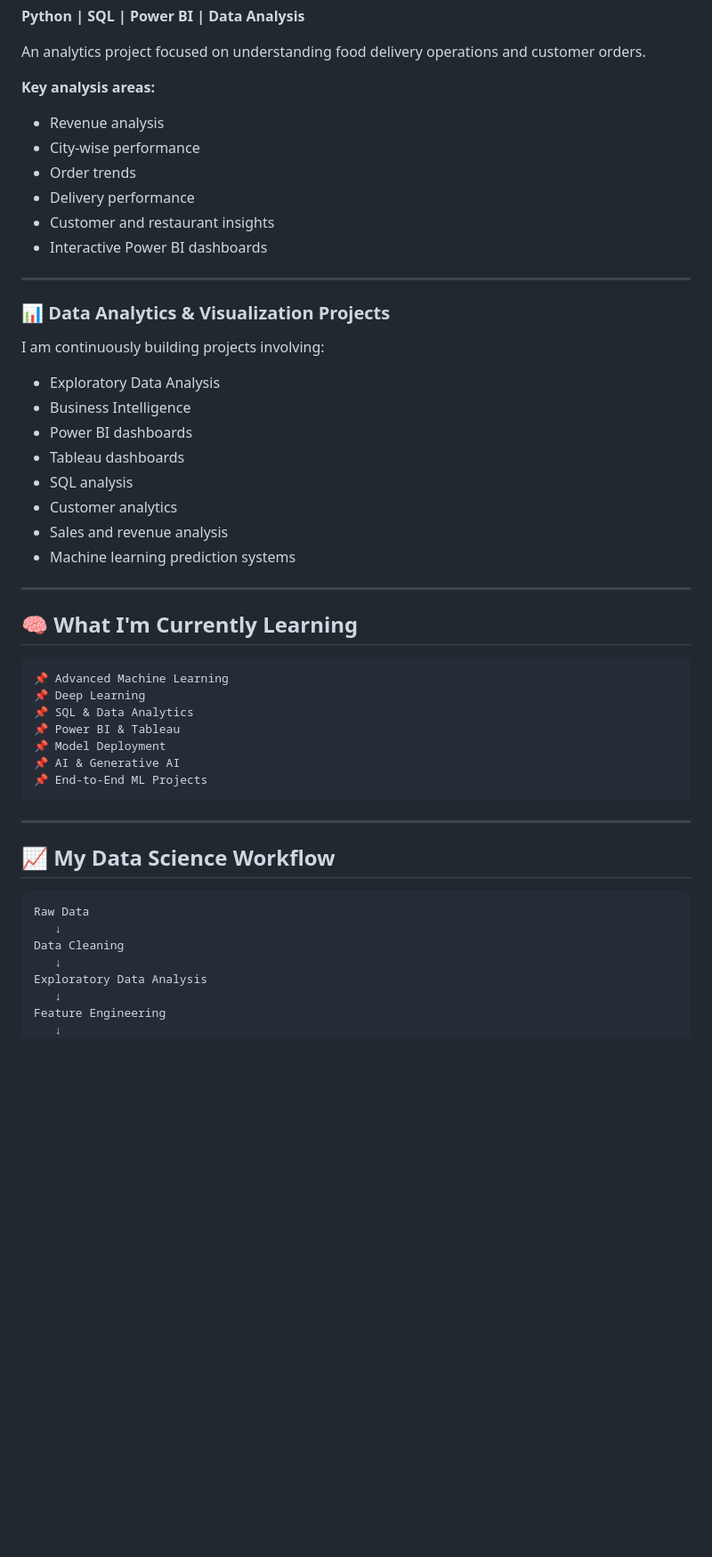
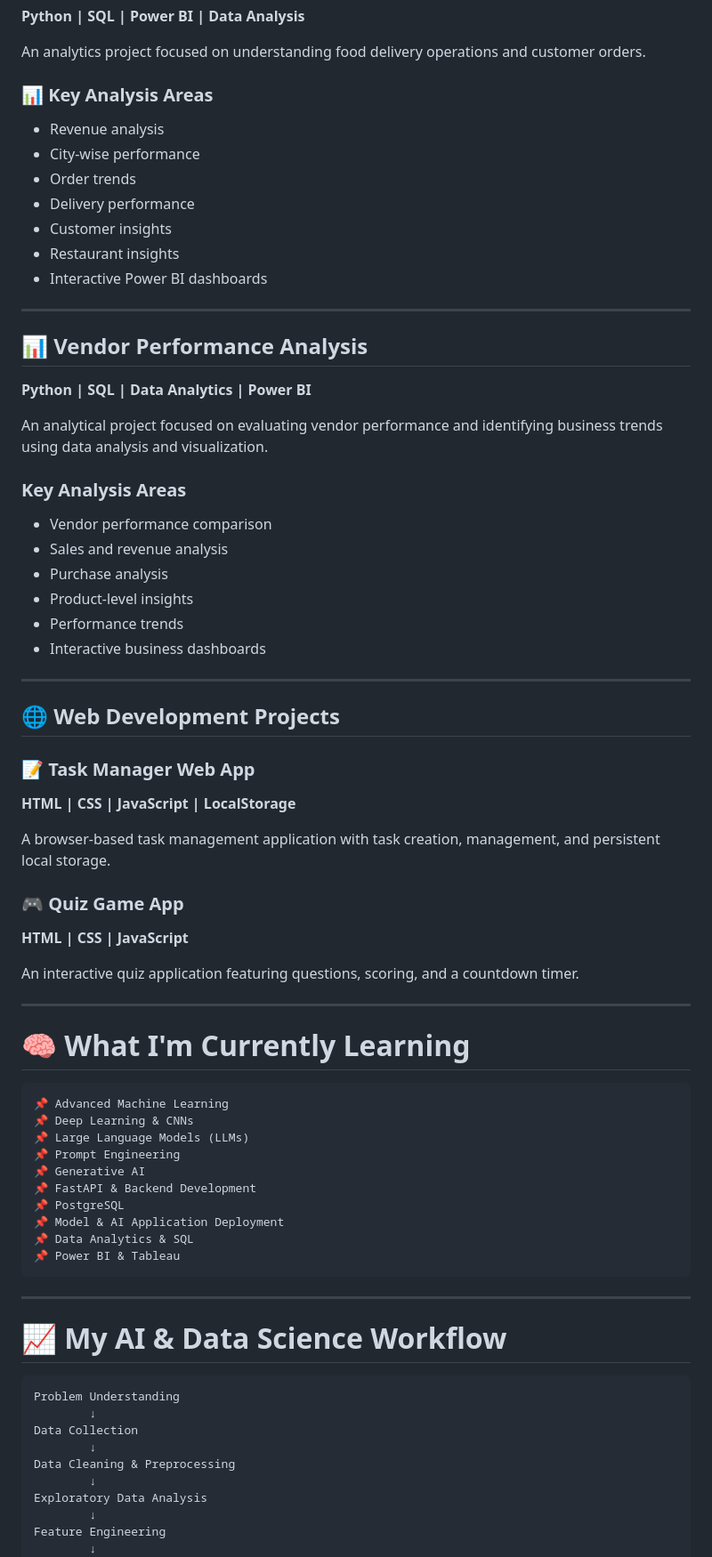
Before and after one commit to abhilesh200/portfolio_url, a Markdown page: README.md, the part around one of its changes. Shown at 89% size. GitHub-like rendering; blank space fills up the shorter version.

````diff
--- a/README.md
+++ b/README.md
@@ -90,55 +123,79 @@ https://github.com/abhilesh200/crispr-off-target-prediction
 
 An analytics project focused on understanding food delivery operations and customer orders.
 
-**Key analysis areas:**
+### 📊 Key Analysis Areas
 
 * Revenue analysis
 * City-wise performance
 * Order trends
 * Delivery performance
-* Customer and restaurant insights
+* Customer insights
+* Restaurant insights
 * Interactive Power BI dashboards
 
 ---
 
-### 📊 Data Analytics & Visualization Projects
+## 📊 Vendor Performance Analysis
 
-I am continuously building projects involving:
+**Python | SQL | Data Analytics | Power BI**
 
-* Exploratory Data Analysis
-* Business Intelligence
-* Power BI dashboards
-* Tableau dashboards
-* SQL analysis
-* Customer analytics
+An analytical project focused on evaluating vendor performance and identifying business trends using data analysis and visualization.
+
+### Key Analysis Areas
+
+* Vendor performance comparison
 * Sales and revenue analysis
-* Machine learning prediction systems
+* Purchase analysis
+* Product-level insights
+* Performance trends
+* Interactive business dashboards
 
 ---
 
-## 🧠 What I'm Currently Learning
+## 🌐 Web Development Projects
+
+### 📝 Task Manager Web App
+
+**HTML | CSS | JavaScript | LocalStorage**
+
+A browser-based task management application with task creation, management, and persistent local storage.
+
+### 🎮 Quiz Game App
+
+**HTML | CSS | JavaScript**
+
+An interactive quiz application featuring questions, scoring, and a countdown timer.
+
+---
+
+# 🧠 What I'm Currently Learning
 
 ```text
 📌 Advanced Machine Learning
-📌 Deep Learning
-📌 SQL & Data Analytics
+📌 Deep Learning & CNNs
+📌 Large Language Models (LLMs)
+📌 Prompt Engineering
+📌 Generative AI
+📌 FastAPI & Backend Development
+📌 PostgreSQL
+📌 Model & AI Application Deployment
+📌 Data Analytics & SQL
 📌 Power BI & Tableau
-📌 Model Deployment
-📌 AI & Generative AI
-📌 End-to-End ML Projects
 ```
 
 ---
 
-## 📈 My Data Science Workflow
+# 📈 My AI & Data Science Workflow
 
 ```text
-Raw Data
-   ↓
-Data Cleaning
-   ↓
+Problem Understanding
+        ↓
+Data Collection
+        ↓
+Data Cleaning & Preprocessing
+        ↓
 Exploratory Data Analysis
-   ↓
+        ↓
 Feature Engineering
-   ↓
+        ↓
 Machine Learning / Deep Learning
````
Also changed, not shown: other parts of README.md (+93 -56 lines).
